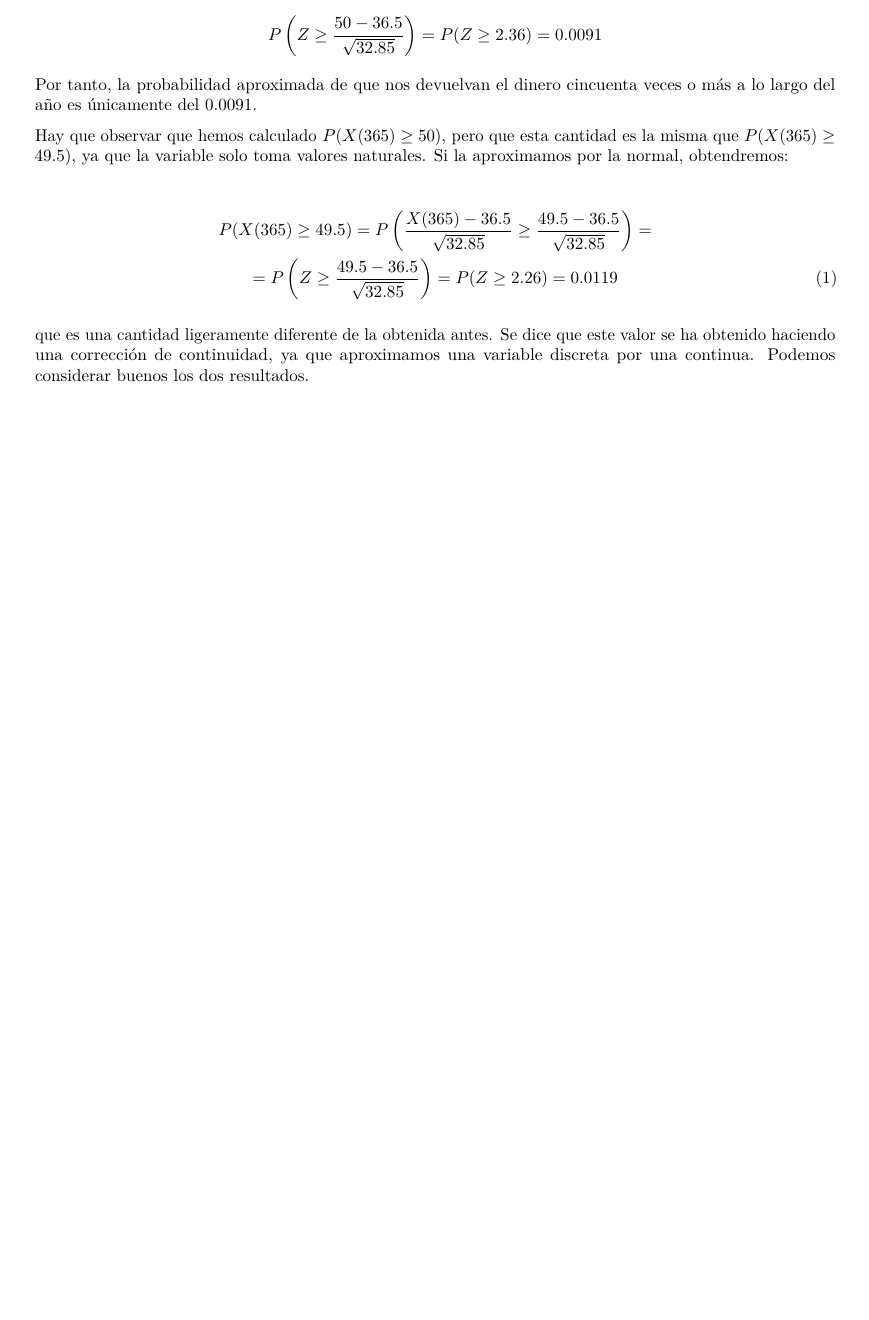
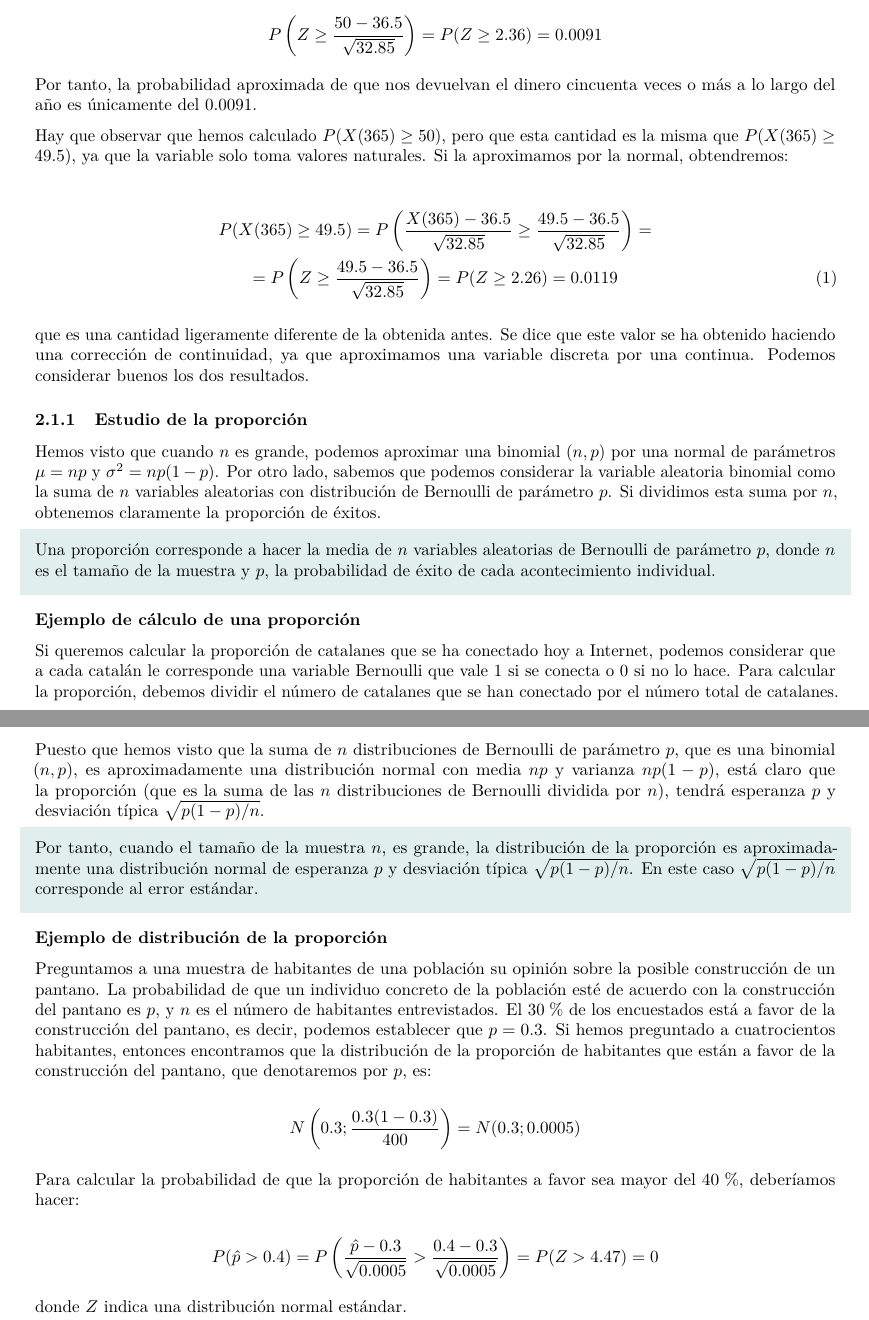
Before and after one commit to arislas/arislas.github.io, an R Markdown document (Rmd/Teorema_limite_central.Rmd): part of page 12 of 12 before the commit and two parts of pages 12 and 13 of 13 after it, the two joined at a grey line, cut so that both start at the same text, the shorter picture padded with empty space. The pictures show the output file Rmd/Teorema_limite_central.pdf that the author committed with the source.

Commit message:
202311160526

```diff
--- a/Rmd/Teorema_limite_central.Rmd
+++ b/Rmd/Teorema_limite_central.Rmd
@@ -359,3 +359,33 @@ Hay que observar que hemos calculado $P(X(365) \geq 50)$, pero que esta cantidad
 \end{gather}
 
 que es una cantidad ligeramente diferente de la obtenida antes. Se dice que este valor se ha obtenido haciendo una corrección de continuidad, ya que aproximamos una variable discreta por una continua. Podemos considerar buenos los dos resultados.
+
+\subsubsection{Estudio de la proporción}
+
+Hemos visto que cuando $n$ es grande, podemos aproximar una binomial $(n, p)$ por una normal de parámetros $\mu = np$ y $\sigma^2 = np(1 - p)$. Por otro lado, sabemos que podemos considerar la variable aleatoria binomial como la suma de $n$ variables aleatorias con distribución de Bernoulli de parámetro $p$. Si dividimos esta suma por $n$, obtenemos claramente la proporción de éxitos.
+
+\begin{shaded}
+  Una proporción corresponde a hacer la media de $n$ variables aleatorias de Bernoulli de parámetro $p$, donde $n$ es el tamaño de la muestra y $p$, la probabilidad de éxito de cada acontecimiento individual.
+\end{shaded}
+
+**Ejemplo de cálculo de una proporción**
+
+Si queremos calcular la proporción de catalanes que se ha conectado hoy a Internet, podemos considerar que a cada catalán le corresponde una variable Bernoulli que vale $1$ si se conecta o $0$ si no lo hace. Para calcular la proporción, debemos dividir el número de catalanes que se han conectado por el número total de catalanes.
+
+Puesto que hemos visto que la suma de $n$ distribuciones de Bernoulli de parámetro $p$, que es una binomial $(n, p)$, es aproximadamente una distribución normal con media $np$ y varianza $np(1 - p)$, está claro que la proporción (que es la suma de las $n$ distribuciones de Bernoulli dividida por $n$), tendrá esperanza $p$ y desviación típica $\sqrt{p(1 - p) / n}$.
+
+\begin{shaded}
+  Por tanto, cuando el tamaño de la muestra $n$, es grande, la distribución de la proporción es aproximadamente una distribución normal de esperanza $p$ y desviación típica $\sqrt{p(1 - p) /n}$. En este caso $\sqrt{p(1 - p) / n}$ corresponde al error estándar.
+\end{shaded}
+
+**Ejemplo de distribución de la proporción**
+
+Preguntamos a una muestra de habitantes de una población su opinión sobre la posible construcción de un pantano. La probabilidad de que un individuo concreto de la población esté de acuerdo con la construcción del pantano es $p$, y $n$ es el número de habitantes entrevistados. El $30 \; \%$ de los encuestados está a favor de la construcción del pantano, es decir, podemos establecer que $p = 0.3$. Si hemos preguntado a cuatrocientos habitantes, entonces encontramos que la distribución de la proporción de habitantes que están a favor de la construcción del pantano, que denotaremos por $p$, es:
+
+\[ N \left( 0.3; \frac{0.3 (1 - 0.3)}{400} \right) = N(0.3; 0.0005) \]
+
+Para calcular la probabilidad de que la proporción de habitantes a favor sea mayor del $40 \; \%$, deberíamos hacer:
+
+\[ P(\hat{p} > 0.4) = P \left( \frac{\hat{p} - 0.3}{\sqrt{0.0005}} > \frac{0.4 - 0.3}{\sqrt{0.0005}} \right) = P(Z > 4.47) = 0 \]
+
+donde $Z$ indica una distribución normal estándar.
```
Also changed, not shown: Rmd/Teorema_limite_central.pdf.
